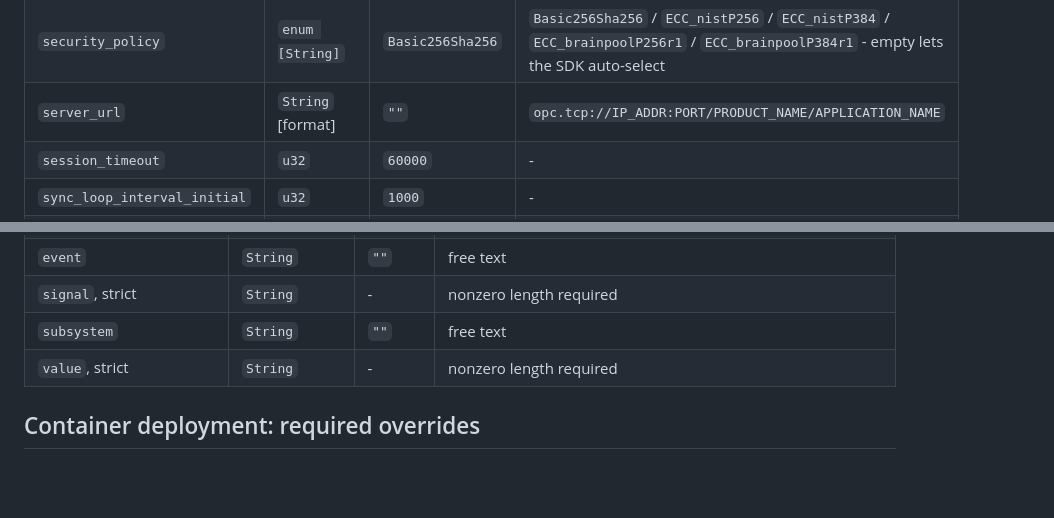
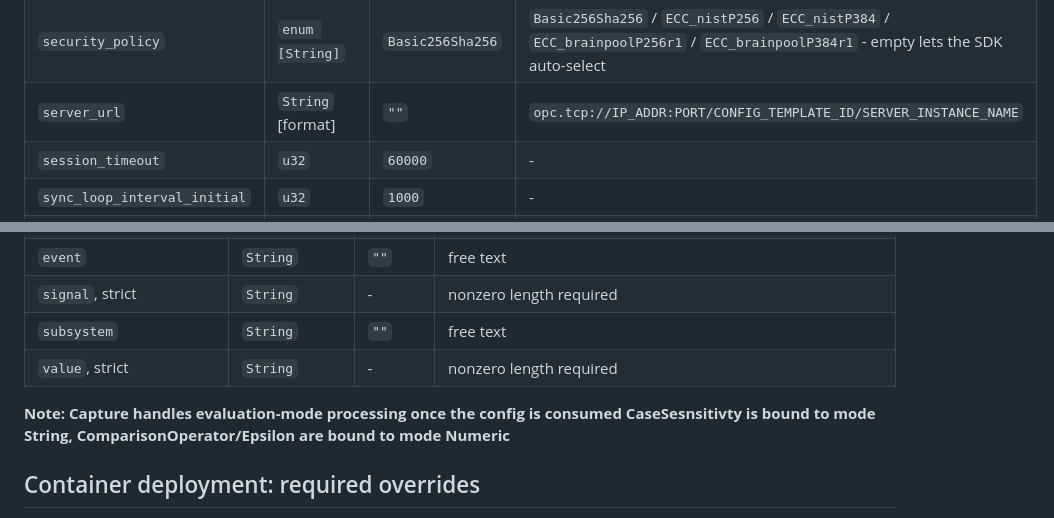
Before and after one commit to Trusted-Metal/Machine_Config_Library, a Markdown page: rust-opcua-ext/docs/README.md, 2 parts joined by grey strips. GitHub-like rendering; blank space fills up the shorter version.

Commit message:
docs: update note for handling evaluation-mode bound behavior in capture and add arch doc

```diff
--- a/rust-opcua-ext/docs/README.md
+++ b/rust-opcua-ext/docs/README.md
@@ -133,7 +133,7 @@ downstream - this crate only reads/writes these strings, it never interprets the
 | `sampling_interval` | `i32` | `250` | real default is profile-dependent [`50` Aconity / `-1` static, "server-negotiated / `0` is unlimited] |
 | `security_mode` | `enum [String]` | `SignAndEncrypt` | `None` / `Sign` / `SignAndEncrypt` |
 | `security_policy` | `enum [String]` | `Basic256Sha256` | `Basic256Sha256` / `ECC_nistP256` / `ECC_nistP384` / `ECC_brainpoolP256r1` / `ECC_brainpoolP384r1` - empty lets the SDK auto-select |
-| `server_url` | `String` [format] | `""` | `opc.tcp://IP_ADDR:PORT/PRODUCT_NAME/APPLICATION_NAME` |
+| `server_url` | `String` [format] | `""` | `opc.tcp://IP_ADDR:PORT/CONFIG_TEMPLATE_ID/SERVER_INSTANCE_NAME` |
 | `session_timeout` | `u32` | `60000` | - |
 | `sync_loop_interval_initial` | `u32` | `1000` | - |
 | `sync_loop_interval_settled` | `u32` | `30000` | - |
@@ -176,6 +176,9 @@ downstream - this crate only reads/writes these strings, it never interprets the
 | `subsystem` | `String` | `""` | free text |
 | `value`, strict | `String` | - | nonzero length required |
 
+**Note: Capture handles evaluation-mode processing once the config is consumed**
+**CaseSesnsitivty is bound to mode String, ComparisonOperator/Epsilon are bound to mode Numeric**
+
 ## Container deployment: required overrides
 
 `PipeConfig`'s `user_access_level`/`min_integrity_level` default to the strictest posture
```
Also changed, not shown: rust-opcua-ext/docs/EXTENSION_ARCHITECTURE_OPTIONS.md (added, +189 -0 lines).
